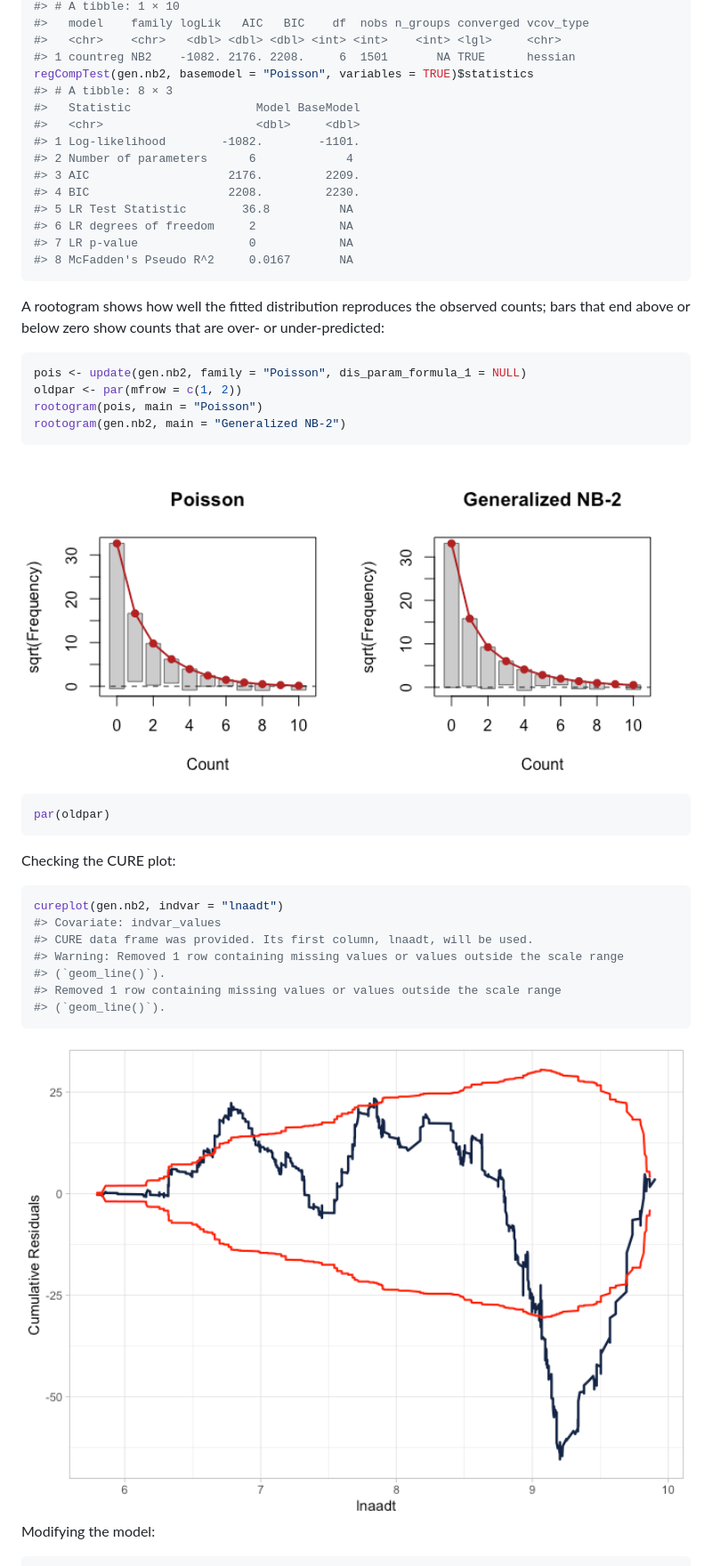
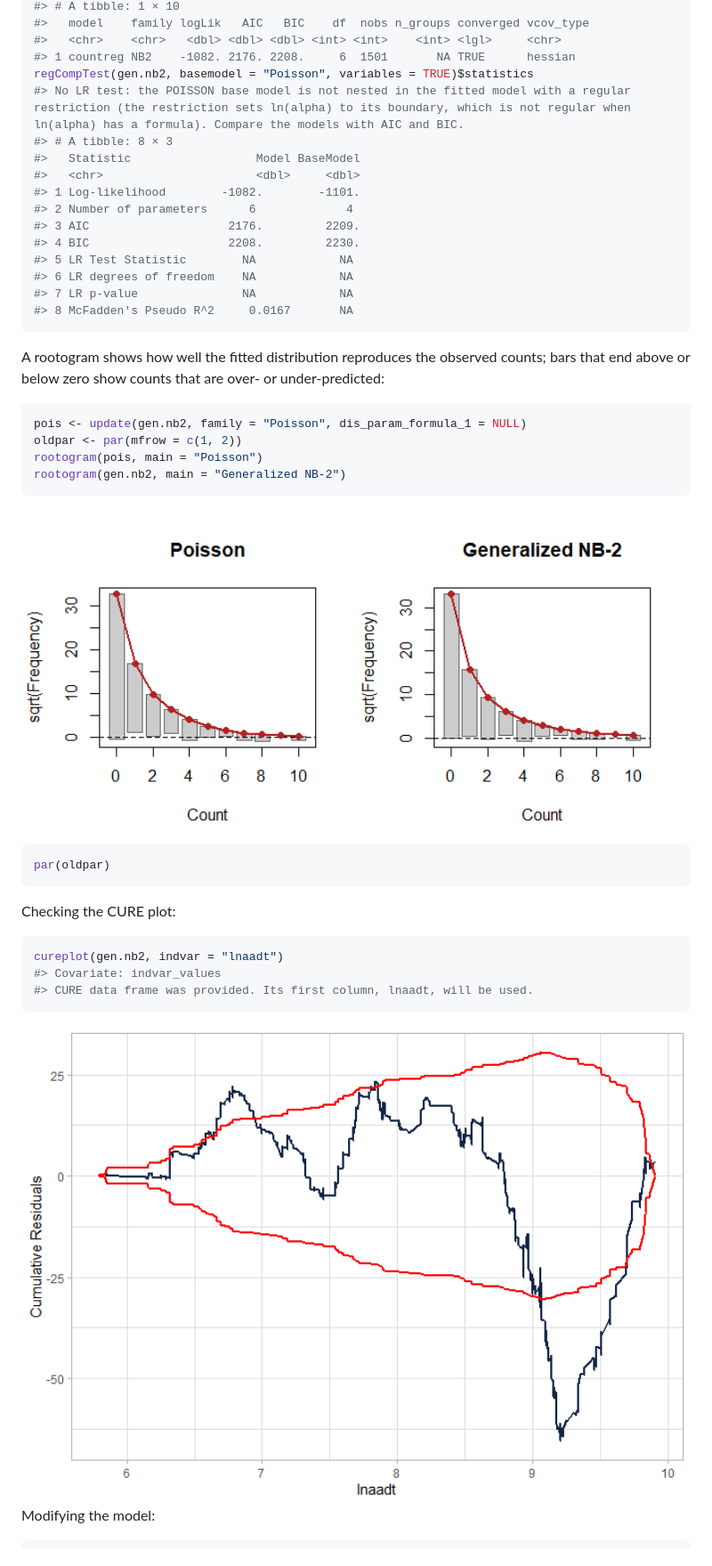
Before and after one commit to jwood-iastate/flexCountReg, a Markdown page: README.md, the part around one of its changes. Shown at 89% size. Rendered like a GitHub page; pictures changed too: man/figures/README-cureplot-initial-1.png, man/figures/README-rootogram-1.png.

````diff
--- a/README.md
+++ b/README.md
@@ -237,6 +236,7 @@ glance(gen.nb2)
 #>   <chr>    <chr>   <dbl> <dbl> <dbl> <int> <int>    <int> <lgl>     <chr>
 #> 1 countreg NB2    -1082. 2176. 2208.     6  1501       NA TRUE      hessian
 regCompTest(gen.nb2, basemodel = "Poisson", variables = TRUE)$statistics
+#> No LR test: the POISSON base model is not nested in the fitted model with a regular restriction (the restriction sets ln(alpha) to its boundary, which is not regular when ln(alpha) has a formula). Compare the models with AIC and BIC.
 #> # A tibble: 8 × 3
 #>   Statistic                  Model BaseModel
 #>   <chr>                      <dbl>     <dbl>
@@ -244,9 +244,9 @@ regCompTest(gen.nb2, basemodel = "Poisson", variables = TRUE)$statistics
 #> 2 Number of parameters      6             4
 #> 3 AIC                    2176.         2209.
 #> 4 BIC                    2208.         2230.
-#> 5 LR Test Statistic        36.8          NA
-#> 6 LR degrees of freedom     2            NA
-#> 7 LR p-value                0            NA
+#> 5 LR Test Statistic        NA            NA
+#> 6 LR degrees of freedom    NA            NA
+#> 7 LR p-value               NA            NA
 #> 8 McFadden's Pseudo R^2     0.0167       NA
 ```
 
@@ -273,10 +273,6 @@ Checking the CURE plot:
 cureplot(gen.nb2, indvar = "lnaadt")
 #> Covariate: indvar_values
 #> CURE data frame was provided. Its first column, lnaadt, will be used.
-#> Warning: Removed 1 row containing missing values or values outside the scale range
-#> (`geom_line()`).
-#> Removed 1 row containing missing values or values outside the scale range
-#> (`geom_line()`).
 ```
 
 <img src="man/figures/README-cureplot-initial-1.png" alt="" width="100%" />
````
Also changed, not shown: other parts of README.md (+37 -42 lines), man/figures/README-cureplot-lnaadt-1.png, man/figures/README-cureplot-updt-1.png.
